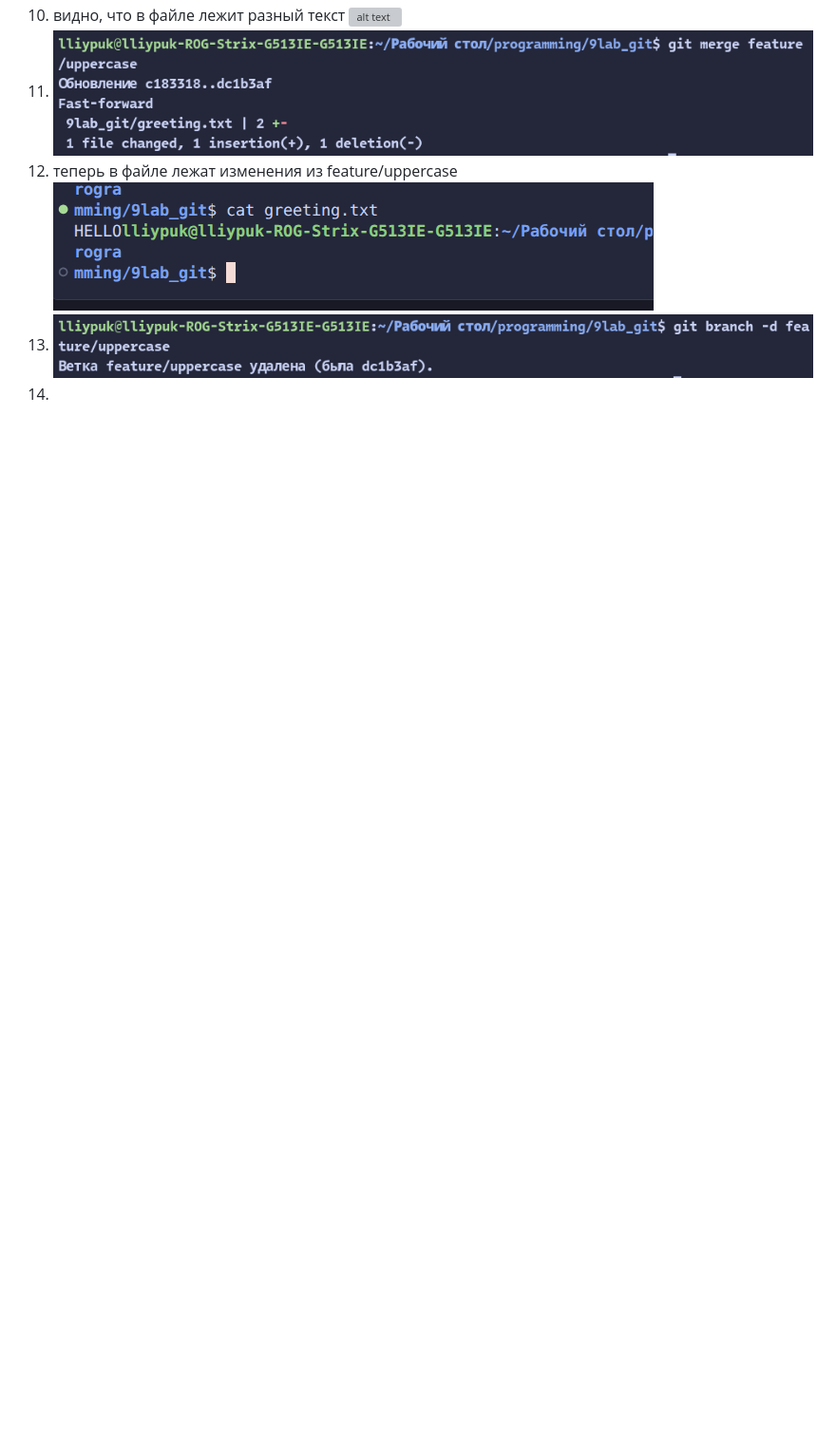
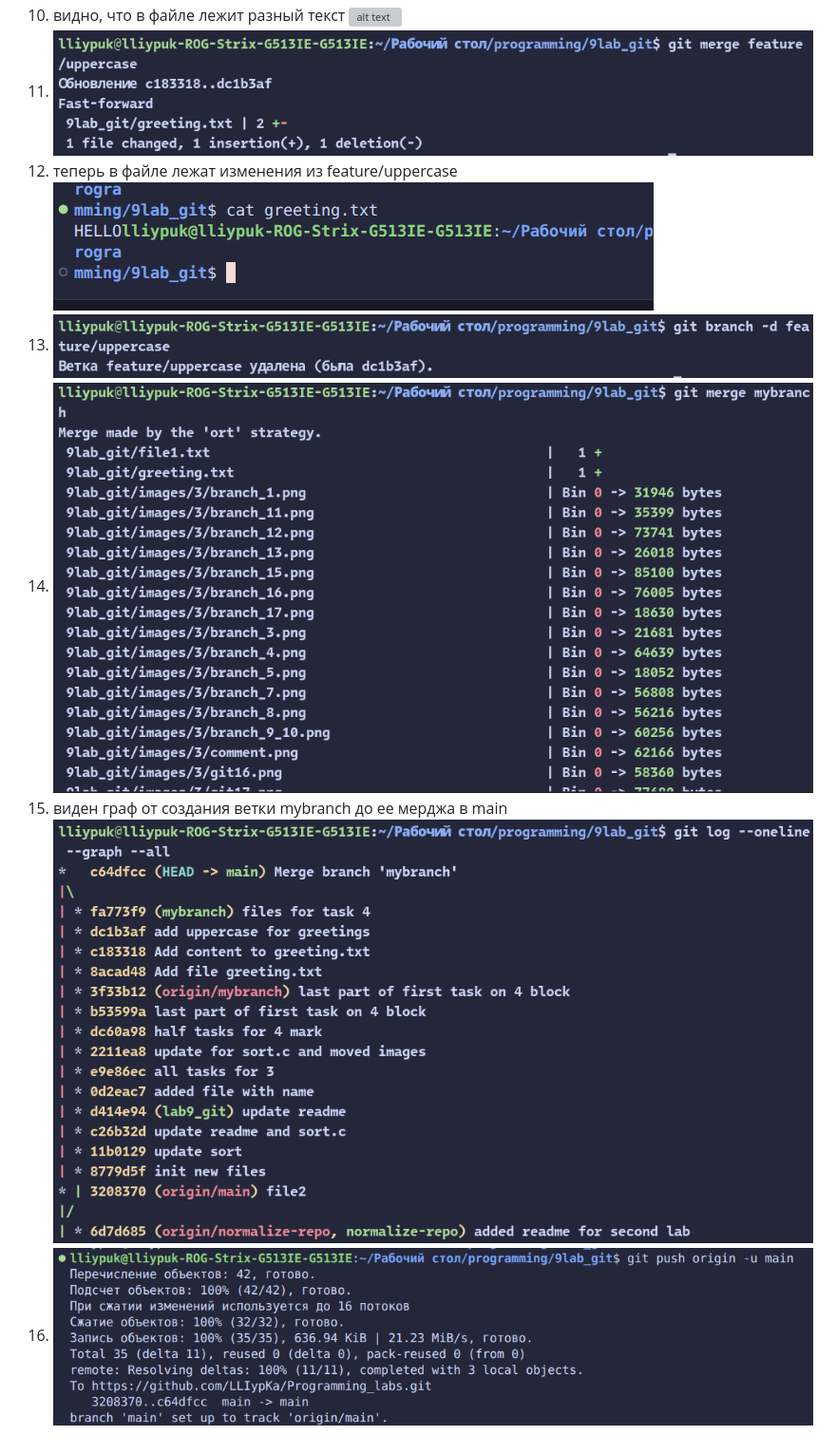
Before and after one commit to LLIypKa/Programming_labs, a Markdown page: 9lab_git/readme.md, the part around the change. Shown at 95% size. GitHub-like rendering; pictures changed too: 9lab_git/images/4/branch16.png (added), 9lab_git/images/4/branch17.png (added), 9lab_git/images/4/branch18.png (added); blank space fills up the shorter version; grey boxes are pictures that could not be loaded.

Commit message:
full task on 4

```diff
--- a/9lab_git/readme.md
+++ b/9lab_git/readme.md
@@ -106,4 +106,7 @@
 14) теперь в файле лежат изменения из feature/uppercase
 ![alt text](images/4/branch14.png)
 15) ![alt text](images/4/branch15.png)
-16)
+16) ![alt text](images/4/branch16.png)
+17) виден граф от создания ветки mybranch до ее мерджа в main
+![alt text](images/4/branch17.png)
+1)  ![alt text](images/4/branch18.png)
```
